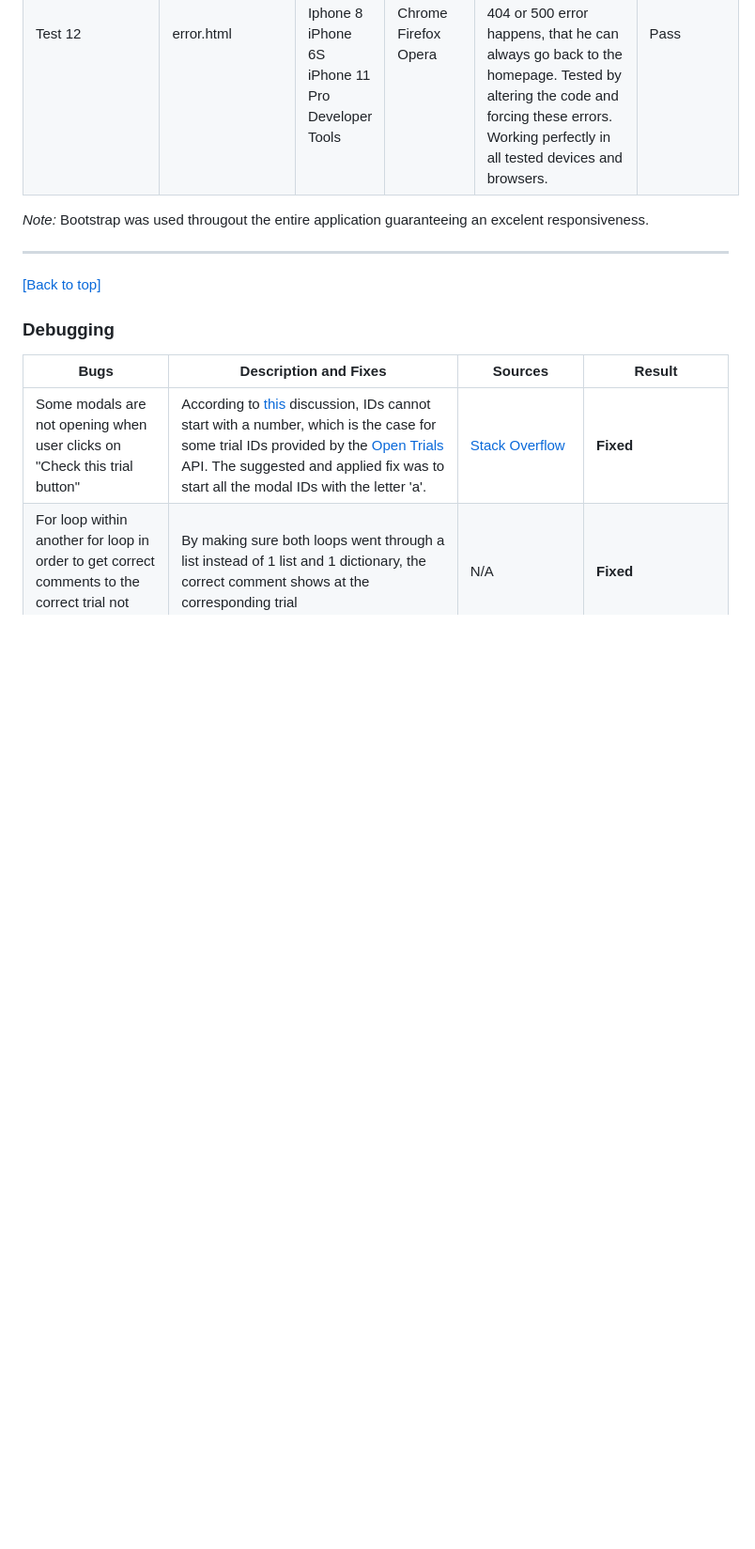
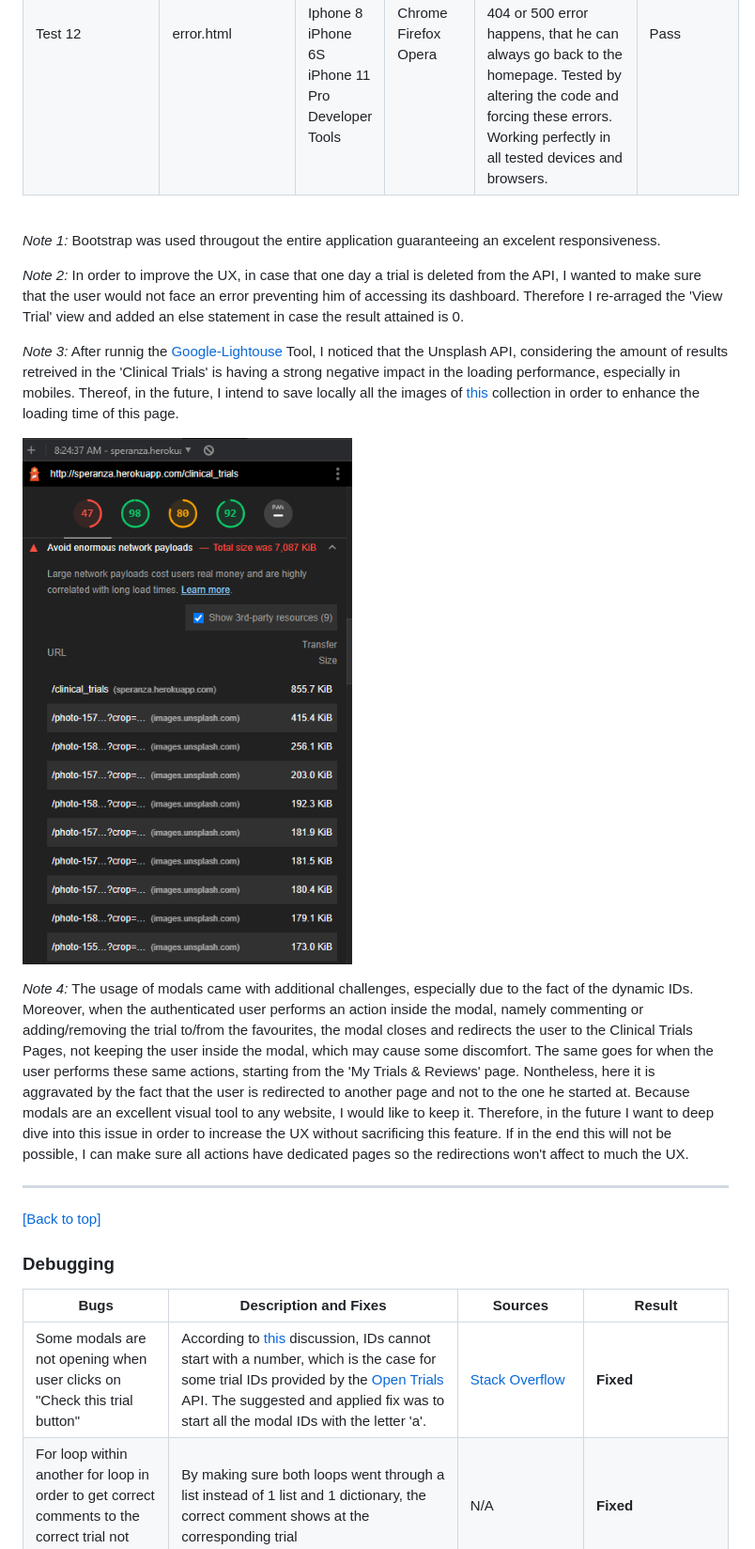
Before and after one commit to arturmpinho/Speranza, a Markdown page: README.md, the part around the change. Shown: that part at 94% size. Rendered like a GitHub page; pictures changed too: static/images/clinical_trials_mobile_lighthouse.PNG (added); blank space fills up the shorter version.

Commit message:
Add 3 additional notes to Testing

```diff
--- a/README.md
+++ b/README.md
@@ -339,7 +339,20 @@ The page retreives the user comment within a textarea that the user chose to edi
 | Test 11  |   flash_msgs.html   | Acer Spin (laptop) <br> Acer Spin (tablet) <br> Iphone 8 <br> iPhone 6S <br> iPhone 11 Pro <br> Developer Tools     | Chrome <br> Firefox <br> Opera      | Flash messages give the user immediate feedback assuring the user about the action taken or giving tips. Fundamental piece of a good navigation. It is working properly and responsivness across browsers and devices is extremely good.      | Pass   |
 | Test 12  |   error.html   | Acer Spin (laptop) <br> Acer Spin (tablet) <br> Iphone 8 <br> iPhone 6S <br> iPhone 11 Pro <br> Developer Tools     | Chrome <br> Firefox <br> Opera      | Another fundamental feature of an application is the error handlers. This page guarantees that the user, in case a 404 or 500 error happens, that he can always go back to the homepage. Tested by altering the code and forcing these errors. Working perfectly in all tested devices and browsers.        | Pass   |
 
-*Note:* Bootstrap was used througout the entire application guaranteeing an excelent responsiveness.
+<br>
+
+*Note 1:* Bootstrap was used througout the entire application guaranteeing an excelent responsiveness.
+
+*Note 2:* In order to improve the UX, in case that one day a trial is deleted from the API, I wanted to make sure that the user would not face an error preventing him of accessing its dashboard. Therefore I re-arraged the 'View Trial' view and added an else statement in case the result attained is 0.
+
+*Note 3:* After runnig the [Google-Lightouse](https://developers.google.com/web/tools/lighthouse "Google Lighthouse") Tool, I noticed that the Unsplash API, considering the amount of results retreived in the 'Clinical Trials' is having a strong negative impact in the loading performance, especially in mobiles. Thereof, in the future, I intend to save locally all the images of [this](https://unsplash.com/collections/61510941/clinical-trials 'Unsplash') collection in order to enhance the loading time of this page.
+
+![Lighthouse](static/images/clinical_trials_mobile_lighthouse.PNG)
+
+*Note 4:* The usage of modals came with additional challenges, especially due to the fact of the dynamic IDs.
+Moreover, when the authenticated user performs an action inside the modal, namely commenting or adding/removing the trial to/from the favourites, the modal closes and redirects the user to the Clinical Trials Pages, not keeping the user inside the modal, which may cause some discomfort.
+The same goes for when the user performs these same actions, starting from the 'My Trials & Reviews' page. Nontheless, here it is aggravated by the fact that the user is redirected to another page and not to the one he started at.
+Because modals are an excellent visual tool to any website, I would like to keep it. Therefore, in the future I want to deep dive into this issue in order to increase the UX without sacrificing this feature. If in the end this will not be possible, I can make sure all actions have dedicated pages so the redirections won't affect to much the UX.
 
 ---
 
```
